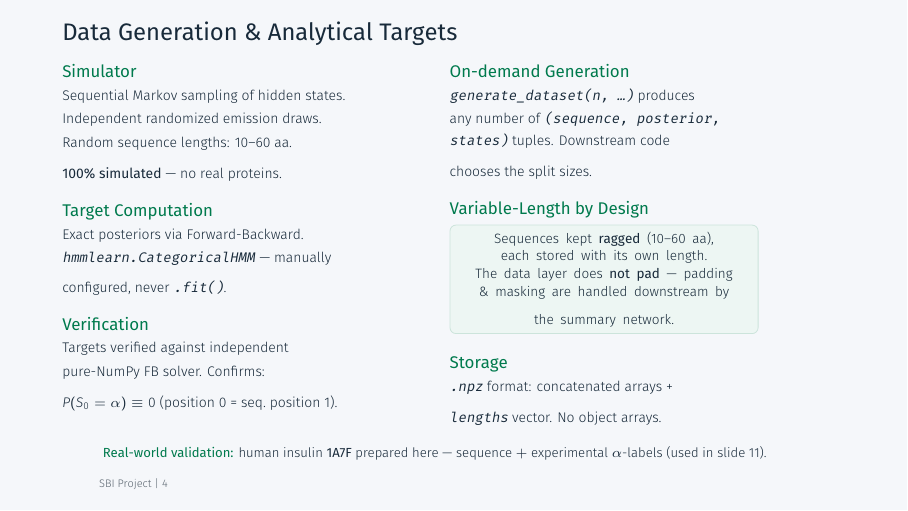
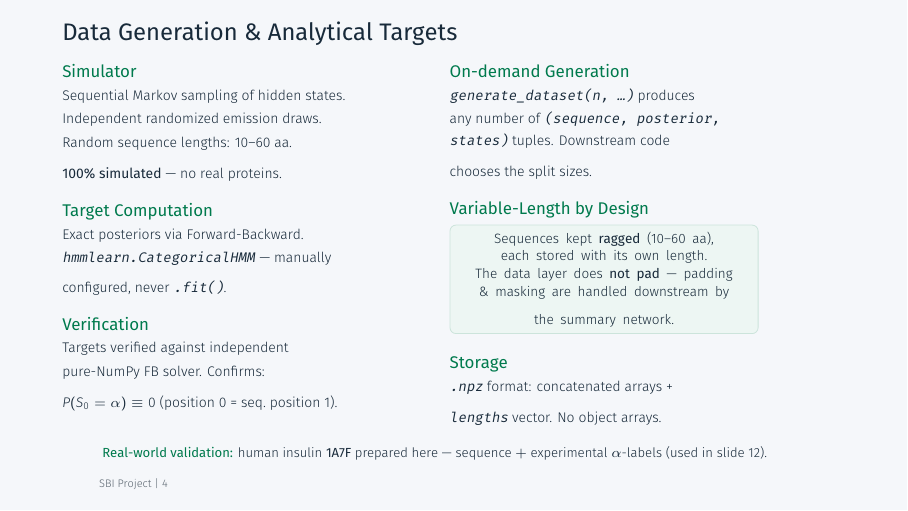
Before and after one commit to armin2080/protein-secondary-structure-npe, LaTeX slides (slides/latex/presentation.tex): page 4 of 13. Compiled offline with XeLaTeX; a missing font is replaced by an installed copy or a similar font.

Commit message:
Fix slide 4 cross-references to insulin validation slide (11 -> 12)

```diff
--- a/slides/latex/presentation.tex
+++ b/slides/latex/presentation.tex
@@ -483,7 +483,7 @@ the summary network.
 \begin{center}
 {\fontsize{6.6}{7.6}\selectfont
 \textcolor{navy}{
-\textbf{\textcolor{darkgreen}{Real-world validation:}} human insulin \textbf{1A7F} prepared here --- sequence $+$ experimental $\alpha$-labels (used in slide~11).
+\textbf{\textcolor{darkgreen}{Real-world validation:}} human insulin \textbf{1A7F} prepared here --- sequence $+$ experimental $\alpha$-labels (used in slide~12).
 }}
 \end{center}
 
@@ -509,7 +509,7 @@ independent pure-NumPy Forward--Backward solver.
 Data is stored ragged (each sequence with its own length); padding and masking are
 deliberately deferred to Member~2's summary network. \texttt{generate\_dataset(n, \ldots)}
 yields any number of tuples --- the 2000/400/200 split lives in the downstream training and
-diagnostics code, not in this data layer. Also mention you prepared the human insulin \textbf{1A7F} validation set (structure parse, des-B30 mutant, experimental $\alpha$-labels), shown on slide~11.
+diagnostics code, not in this data layer. Also mention you prepared the human insulin \textbf{1A7F} validation set (structure parse, des-B30 mutant, experimental $\alpha$-labels), shown on slide~12.
 }
 
 \end{frame}
```
